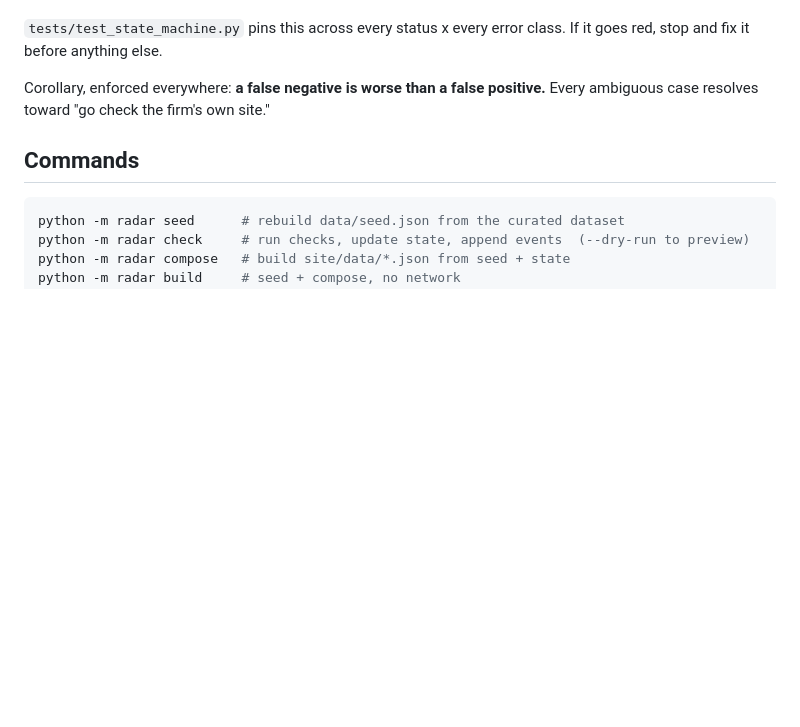
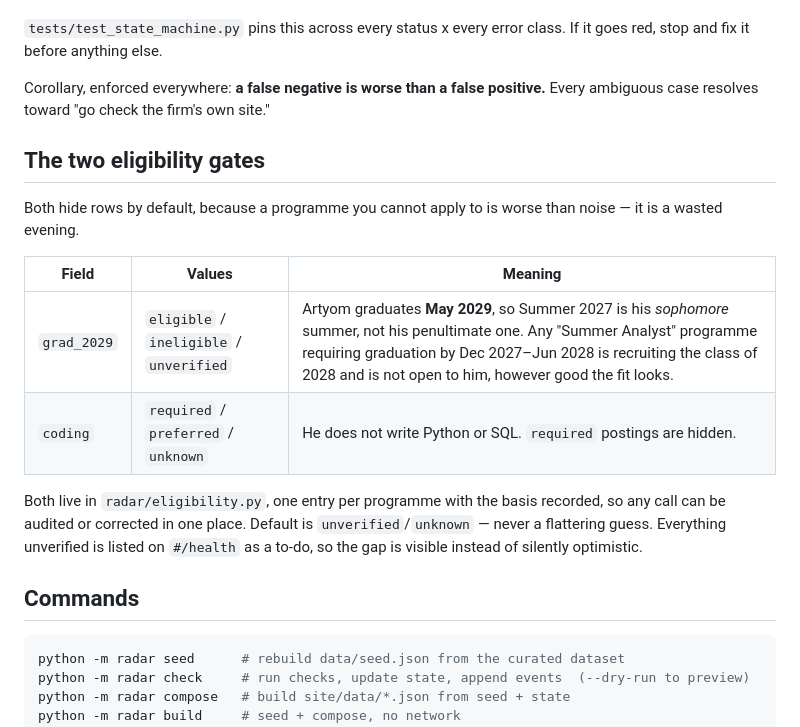
Before and after one commit to artyomderkach-bit/internship-radar, a Markdown page: README.md, the part around the change. Rendered like a GitHub page; blank space fills up the shorter version.

Commit message:
Document the class-year and coding eligibility gates

```diff
--- a/README.md
+++ b/README.md
@@ -18,6 +18,21 @@ red, stop and fix it before anything else.
 
 Corollary, enforced everywhere: **a false negative is worse than a false positive.** Every
 ambiguous case resolves toward "go check the firm's own site."
+
+## The two eligibility gates
+
+Both hide rows by default, because a programme you cannot apply to is worse than noise —
+it is a wasted evening.
+
+| Field | Values | Meaning |
+| --- | --- | --- |
+| `grad_2029` | `eligible` / `ineligible` / `unverified` | Artyom graduates **May 2029**, so Summer 2027 is his *sophomore* summer, not his penultimate one. Any "Summer Analyst" programme requiring graduation by Dec 2027–Jun 2028 is recruiting the class of 2028 and is not open to him, however good the fit looks. |
+| `coding` | `required` / `preferred` / `unknown` | He does not write Python or SQL. `required` postings are hidden. |
+
+Both live in `radar/eligibility.py`, one entry per programme with the basis recorded, so any
+call can be audited or corrected in one place. Default is `unverified`/`unknown` — never a
+flattering guess. Everything unverified is listed on `#/health` as a to-do, so the gap is
+visible instead of silently optimistic.
 
 ## Commands
 
```
